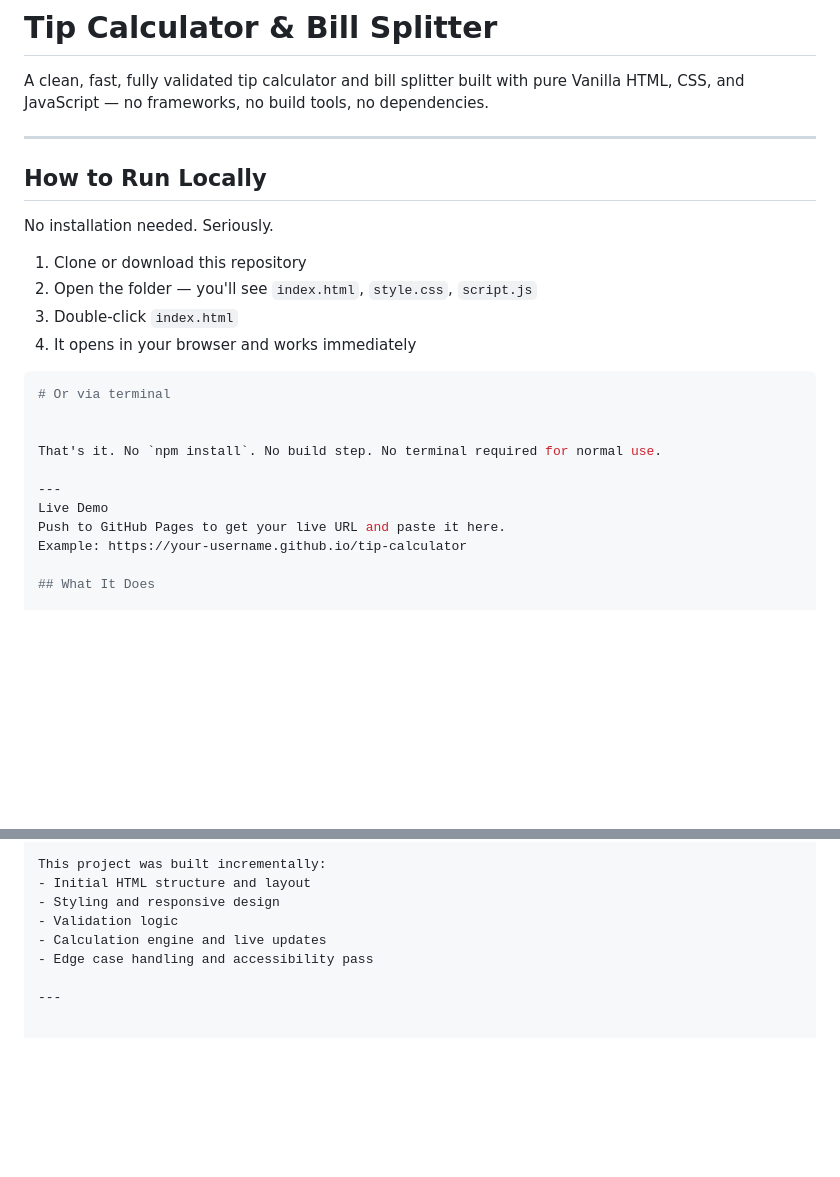
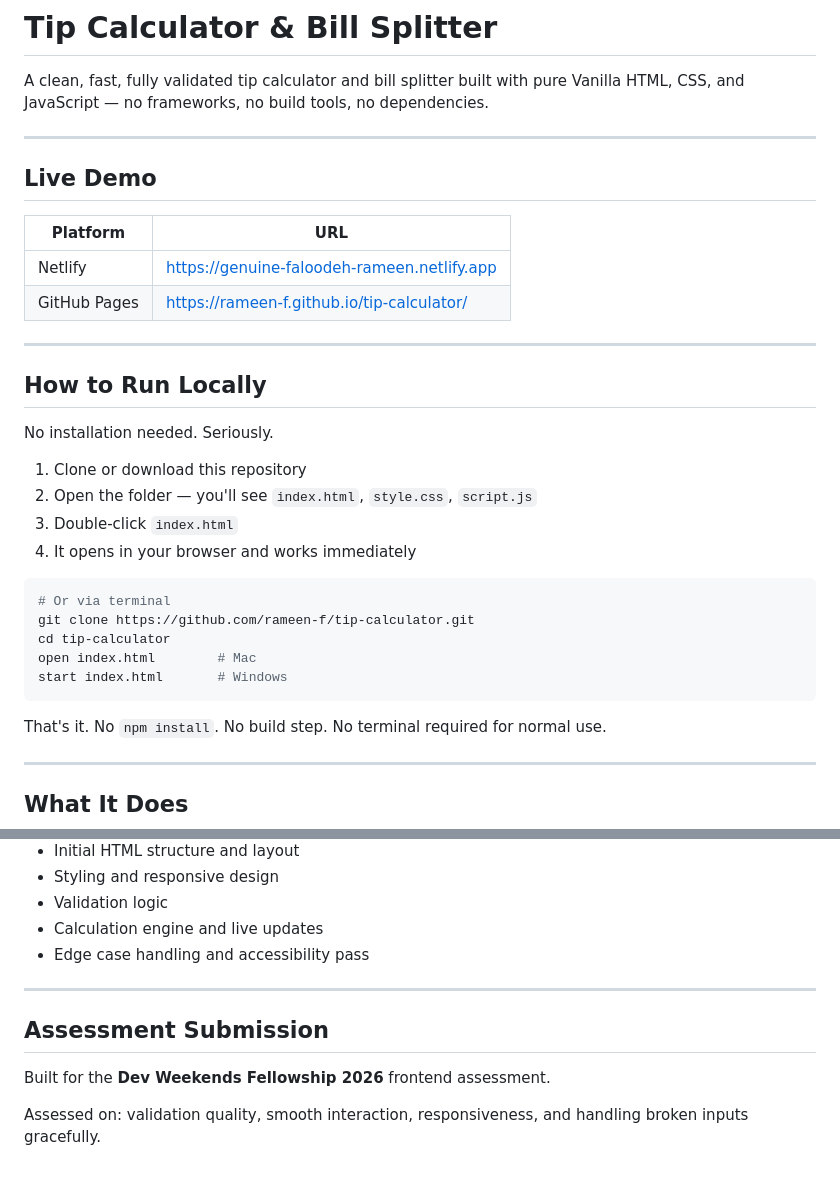
Before and after one commit to rameen-f/tip-calculator, a Markdown page: README.md, 2 parts joined by grey strips. Rendered like a GitHub page; blank space fills up the shorter version.

````diff
--- a/README.md
+++ b/README.md
@@ -1,6 +1,15 @@
 # Tip Calculator & Bill Splitter
 
 A clean, fast, fully validated tip calculator and bill splitter built with pure Vanilla HTML, CSS, and JavaScript — no frameworks, no build tools, no dependencies.
+
+---
+
+## Live Demo
+
+| Platform | URL |
+|---|---|
+| Netlify | [https://genuine-faloodeh-rameen.netlify.app](https://genuine-faloodeh-rameen.netlify.app) |
+| GitHub Pages | [https://rameen-f.github.io/tip-calculator/](https://rameen-f.github.io/tip-calculator/) |
 
 ---
 
@@ -15,14 +24,15 @@ No installation needed. Seriously.
 
 ```bash
 # Or via terminal
-
+git clone https://github.com/rameen-f/tip-calculator.git
+cd tip-calculator
+open index.html        # Mac
+start index.html       # Windows
+```
 
 That's it. No `npm install`. No build step. No terminal required for normal use.
 
 ---
-Live Demo
-Push to GitHub Pages to get your live URL and paste it here.
-Example: https://your-username.github.io/tip-calculator
 
 ## What It Does
 
@@ -100,3 +110,9 @@ This project was built incrementally:
 - Edge case handling and accessibility pass
 
 ---
+
+## Assessment Submission
+
+Built for the **Dev Weekends Fellowship 2026** frontend assessment.
+
+Assessed on: validation quality, smooth interaction, responsiveness, and handling broken inputs gracefully.
````
